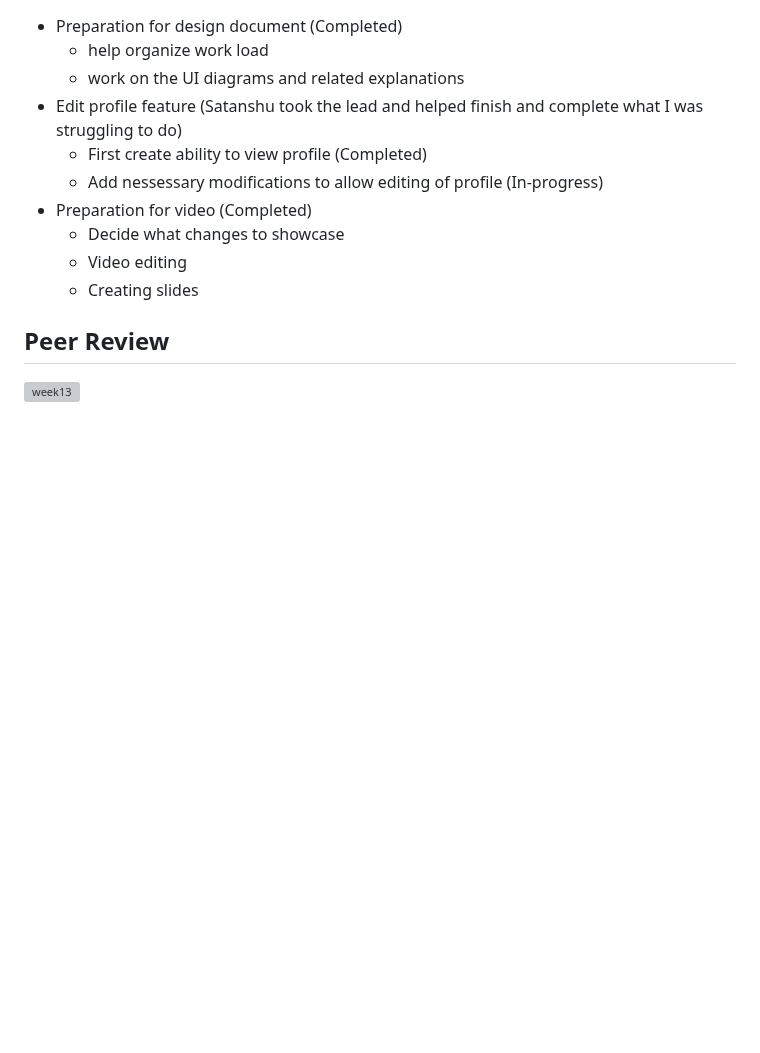
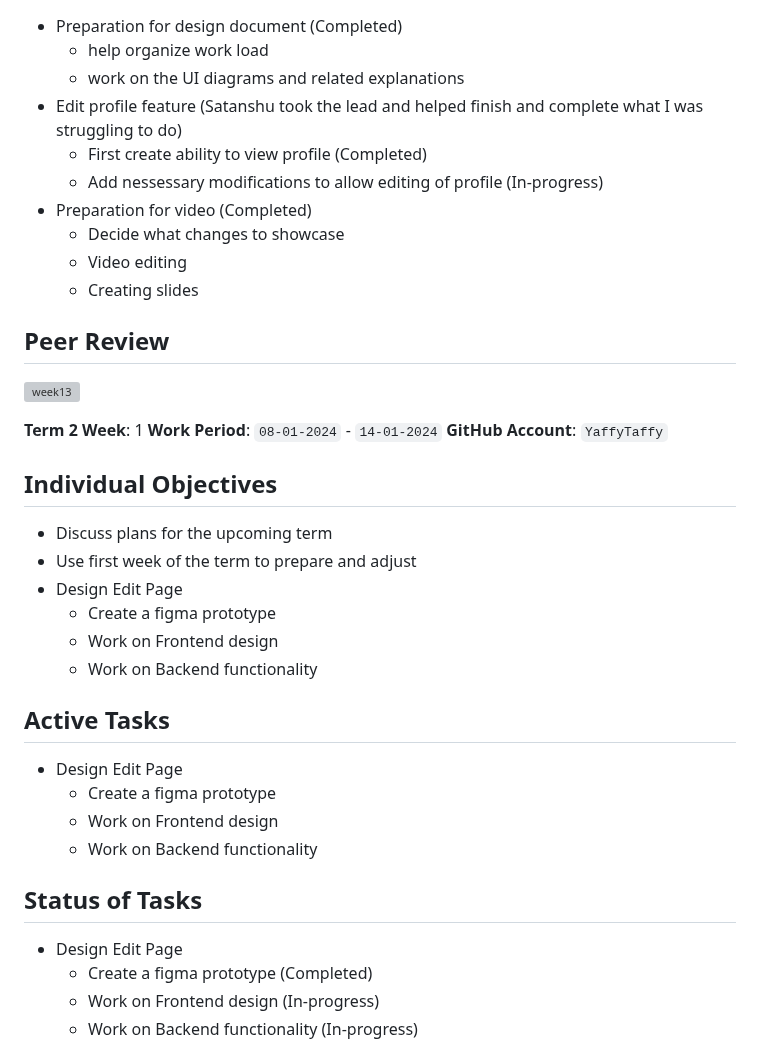
Before and after one commit to TheSomethingSomethingCompany/secret-forest, a Markdown page: docs/weekly logs/indiv_log_Yafei.md, the part around one of its changes. GitHub-like rendering; blank space fills up the shorter version; grey boxes are pictures that could not be loaded.

Commit message:
Update indiv_log_Yafei.md term2week1

```diff
--- a/docs/weekly logs/indiv_log_Yafei.md
+++ b/docs/weekly logs/indiv_log_Yafei.md
@@ -323,3 +323,34 @@ No picture since there is no week 11 form on the team formation tab in Canvas
 ## Peer Review
 
 ![week13](https://github.com/COSC-499-W2023/year-long-project-team-10/assets/77651873/779cfedf-e676-48a4-89d3-7c9a173e2630)
+
+
+**Term 2 Week**: 1
+**Work Period**: `08-01-2024` - `14-01-2024`
+**GitHub Account**: `YaffyTaffy`
+
+## Individual Objectives
+
+- Discuss plans for the upcoming term
+- Use first week of the term to prepare and adjust
+- Design Edit Page
+  - Create a figma prototype
+  - Work on Frontend design
+  - Work on Backend functionality
+
+## Active Tasks
+
+- Design Edit Page
+  - Create a figma prototype
+  - Work on Frontend design
+  - Work on Backend functionality
+
+
+## Status of Tasks
+
+- Design Edit Page
+  - Create a figma prototype (Completed)
+  - Work on Frontend design (In-progress)
+  - Work on Backend functionality (In-progress)
+
+
```
Also changed, not shown: other parts of docs/weekly logs/indiv_log_Yafei.md (+7 -0 lines).
